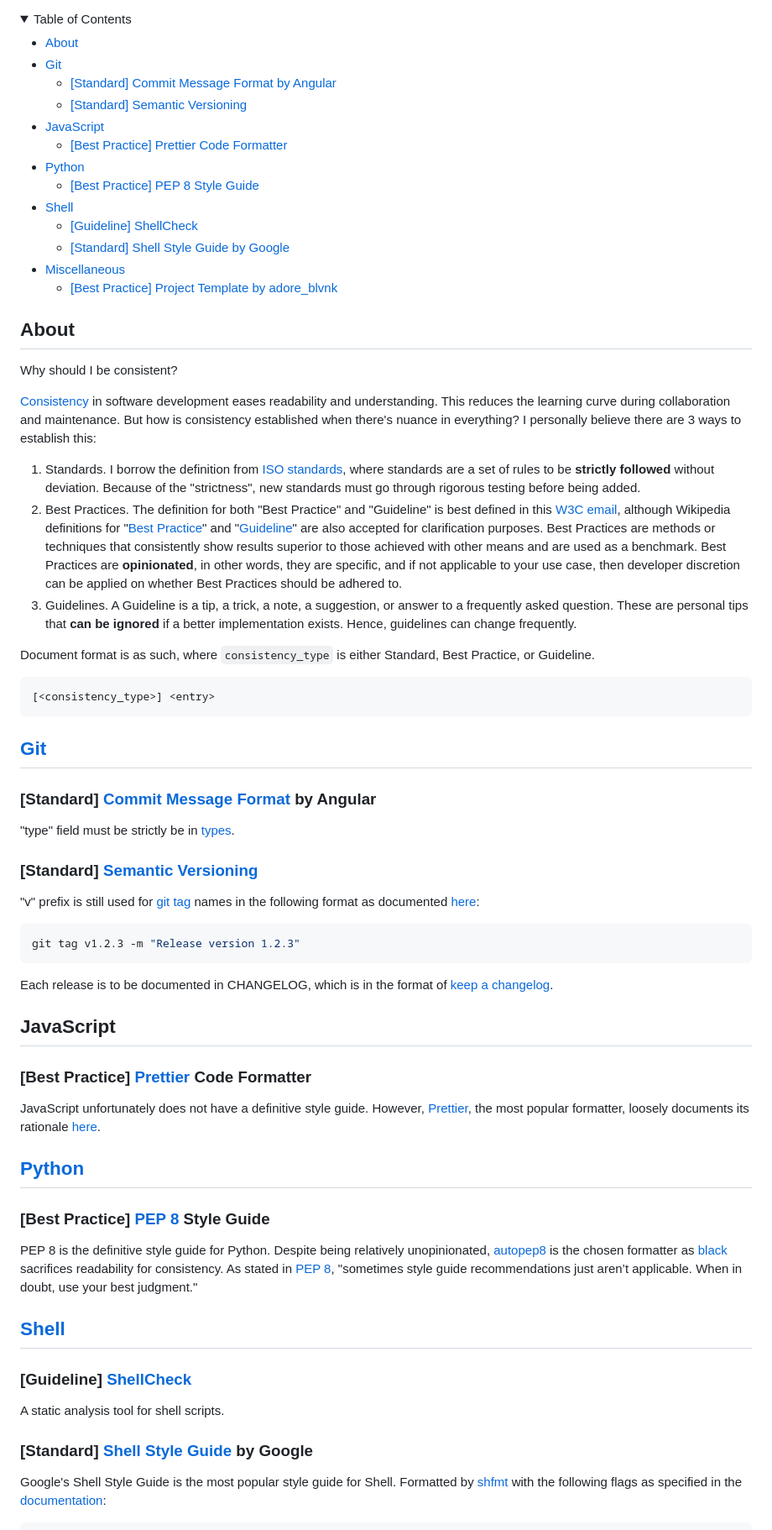
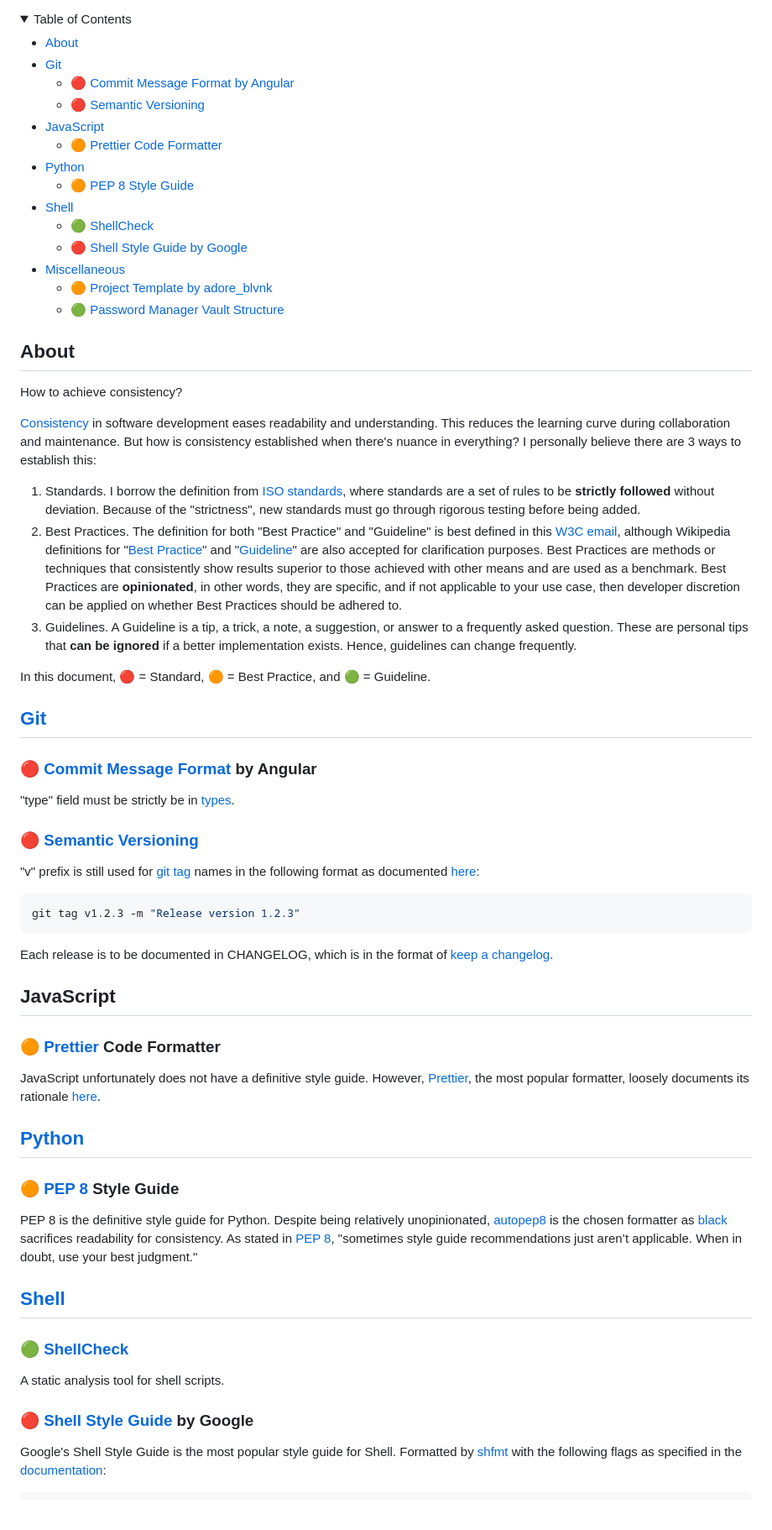
Before and after one commit to adoreblvnk/adoreblvnk, a Markdown page: consistency/README.md, the part around one of its changes. Shown at 84% size. Rendered like a GitHub page; folded sections open.

Commit message:
feat: add password manager vault structure

````diff
--- a/consistency/README.md
+++ b/consistency/README.md
@@ -12,22 +12,23 @@
 
 - [About](#about)
 - [Git](#git)
-  - [\[Standard\] Commit Message Format by Angular](#standard-commit-message-format-by-angular)
-  - [\[Standard\] Semantic Versioning](#standard-semantic-versioning)
+  - [🔴 Commit Message Format by Angular](#-commit-message-format-by-angular)
+  - [🔴 Semantic Versioning](#-semantic-versioning)
 - [JavaScript](#javascript)
-  - [\[Best Practice\] Prettier Code Formatter](#best-practice-prettier-code-formatter)
+  - [🟠 Prettier Code Formatter](#-prettier-code-formatter)
 - [Python](#python)
-  - [\[Best Practice\] PEP 8 Style Guide](#best-practice-pep-8-style-guide)
+  - [🟠 PEP 8 Style Guide](#-pep-8-style-guide)
 - [Shell](#shell)
-  - [\[Guideline\] ShellCheck](#guideline-shellcheck)
-  - [\[Standard\] Shell Style Guide by Google](#standard-shell-style-guide-by-google)
+  - [🟢 ShellCheck](#-shellcheck)
+  - [🔴 Shell Style Guide by Google](#-shell-style-guide-by-google)
 - [Miscellaneous](#miscellaneous)
-  - [\[Best Practice\] Project Template by adore\_blvnk](#best-practice-project-template-by-adore_blvnk)
+  - [🟠 Project Template by adore\_blvnk](#-project-template-by-adore_blvnk)
+  - [🟢 Password Manager Vault Structure](#-password-manager-vault-structure)
 </details>
 
 ## About
 
-Why should I be consistent?
+How to achieve consistency?
 
 [Consistency](https://www.tuple.nl/en/knowledge-base/consistency) in software development eases readability and understanding. This reduces the learning curve during collaboration and maintenance. But how is consistency established when there's nuance in everything? I personally believe there are 3 ways to establish this:
 
@@ -35,19 +36,15 @@ Why should I be consistent?
 2. Best Practices. The definition for both "Best Practice" and "Guideline" is best defined in this [W3C email](https://lists.w3.org/Archives/Public/public-ldp-wg/2013Jul/0006.html), although Wikipedia definitions for "[Best Practice](https://wikipedia.org/wiki/Coding_best_practices)" and "[Guideline](https://wikipedia.org/wiki/Guideline)" are also accepted for clarification purposes. Best Practices are methods or techniques that consistently show results superior to those achieved with other means and are used as a benchmark. Best Practices are **opinionated**, in other words, they are specific, and if not applicable to your use case, then developer discretion can be applied on whether Best Practices should be adhered to.
 3. Guidelines. A Guideline is a tip, a trick, a note, a suggestion, or answer to a frequently asked question. These are personal tips that **can be ignored** if a better implementation exists. Hence, guidelines can change frequently.
 
-Document format is as such, where `consistency_type` is either Standard, Best Practice, or Guideline.
-
-```
-[<consistency_type>] <entry>
-```
+In this document, 🔴 = Standard, 🟠 = Best Practice, and 🟢 = Guideline.
 
 ## [Git](https://git-scm.com)
 
-### [Standard] [Commit Message Format](https://github.com/angular/angular/blob/main/CONTRIBUTING.md) by Angular
+### 🔴 [Commit Message Format](https://github.com/angular/angular/blob/main/CONTRIBUTING.md) by Angular
 
 "type" field must be strictly be in [types](https://github.com/angular/angular/blob/main/CONTRIBUTING.md#type).
 
-### [Standard] [Semantic Versioning](https://semver.org)
+### 🔴 [Semantic Versioning](https://semver.org)
 
 "v" prefix is still used for [git tag](https://git-scm.com/docs/git-tag) names in the following format as documented [here](https://semver.org/#is-v123-a-semantic-version):
 
@@ -59,23 +56,23 @@ Each release is to be documented in CHANGELOG, which is in the format of [keep a
 
 ## JavaScript
 
-### [Best Practice] [Prettier](https://prettier.io) Code Formatter
+### 🟠 [Prettier](https://prettier.io) Code Formatter
 
 JavaScript unfortunately does not have a definitive style guide. However, [Prettier](https://prettier.io), the most popular formatter, loosely documents its rationale [here](https://prettier.io/docs/en/rationale).
 
 ## [Python](https://python.org)
 
-### [Best Practice] [PEP 8](https://peps.python.org/pep-0008) Style Guide
+### 🟠 [PEP 8](https://peps.python.org/pep-0008) Style Guide
 
 PEP 8 is the definitive style guide for Python. Despite being relatively unopinionated, [autopep8](https://github.com/hhatto/autopep8) is the chosen formatter as [black](https://github.com/psf/black) sacrifices readability for consistency. As stated in [PEP 8](https://peps.python.org/pep-0008), "sometimes style guide recommendations just aren’t applicable. When in doubt, use your best judgment."
 
 ## [Shell](https://www.gnu.org/software/bash)
 
-### [Guideline] [ShellCheck](https://www.shellcheck.net)
+### 🟢 [ShellCheck](https://www.shellcheck.net)
 
 A static analysis tool for shell scripts.
 
-### [Standard] [Shell Style Guide](https://google.github.io/styleguide/shellguide.html) by Google
+### 🔴 [Shell Style Guide](https://google.github.io/styleguide/shellguide.html) by Google
 
 Google's Shell Style Guide is the most popular style guide for Shell. Formatted by [shfmt](https://github.com/mvdan/sh) with the following flags as specified in the [documentation](https://github.com/mvdan/sh/blob/master/cmd/shfmt/shfmt.1.scd#examples):
 
````
Also changed, not shown: other parts of consistency/README.md (+18 -1 lines).
